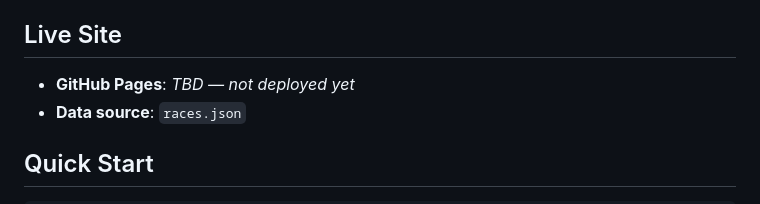
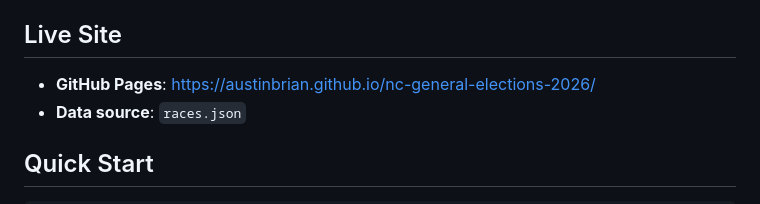
Before and after one commit to austinbrian/nc-general-elections-2026, a Markdown page: README.md, the part around the change. Drawn GitHub-style.

Commit message:
Add live site URL to README

```diff
--- a/README.md
+++ b/README.md
@@ -8,7 +8,7 @@ election, built for The Assembly. Forked from the spring primaries guide.
 
 ## Live Site
 
-- **GitHub Pages**: _TBD — not deployed yet_
+- **GitHub Pages**: https://austinbrian.github.io/nc-general-elections-2026/
 - **Data source**: `races.json`
 
 ## Quick Start
```
